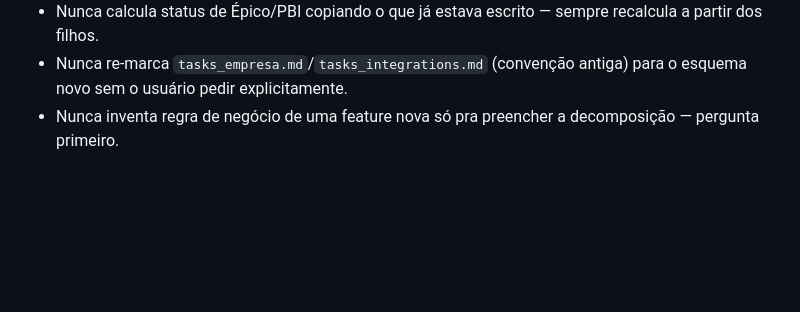
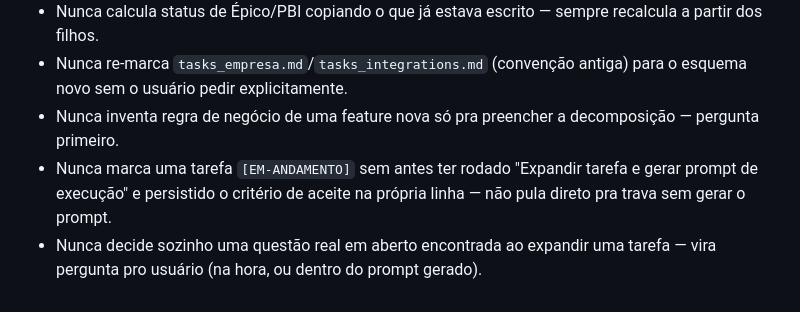
Before and after one commit to AecioDev/lumini-hub, a Markdown page: .claude/agents/orquestrador-lumini-hub.md, the part around one of its changes. GitHub-like rendering; blank space fills up the shorter version.

```diff
--- a/.claude/agents/orquestrador-lumini-hub.md
+++ b/.claude/agents/orquestrador-lumini-hub.md
@@ -233,3 +315,8 @@ voltar pra outra sessão corrigir ou se vai aceitar o risco.
   antiga) para o esquema novo sem o usuário pedir explicitamente.
 - Nunca inventa regra de negócio de uma feature nova só pra preencher a
   decomposição — pergunta primeiro.
+- Nunca marca uma tarefa `[EM-ANDAMENTO]` sem antes ter rodado "Expandir
+  tarefa e gerar prompt de execução" e persistido o critério de aceite na
+  própria linha — não pula direto pra trava sem gerar o prompt.
+- Nunca decide sozinho uma questão real em aberto encontrada ao expandir uma
+  tarefa — vira pergunta pro usuário (na hora, ou dentro do prompt gerado).
```
Also changed, not shown: other parts of .claude/agents/orquestrador-lumini-hub.md (+85 -3 lines).
